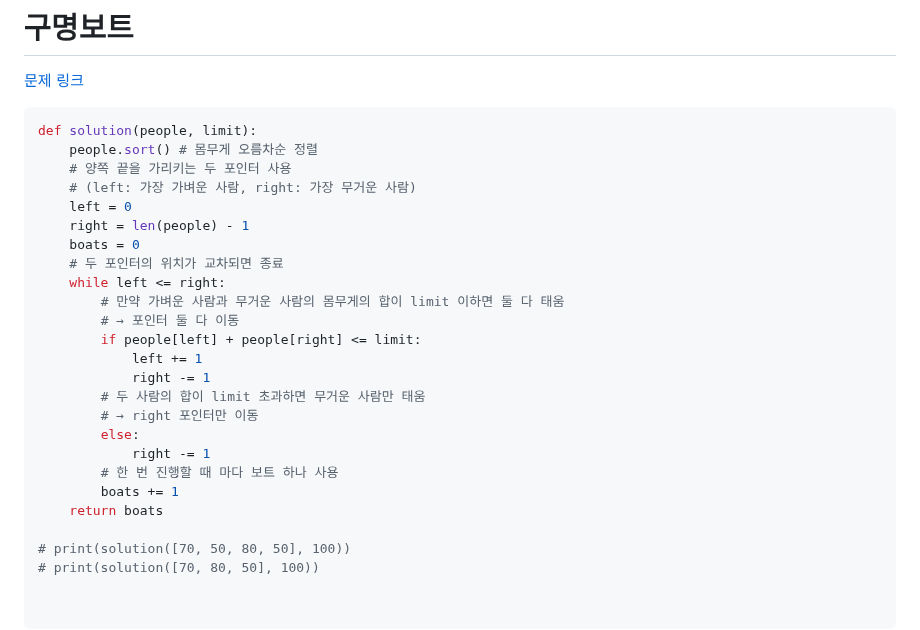
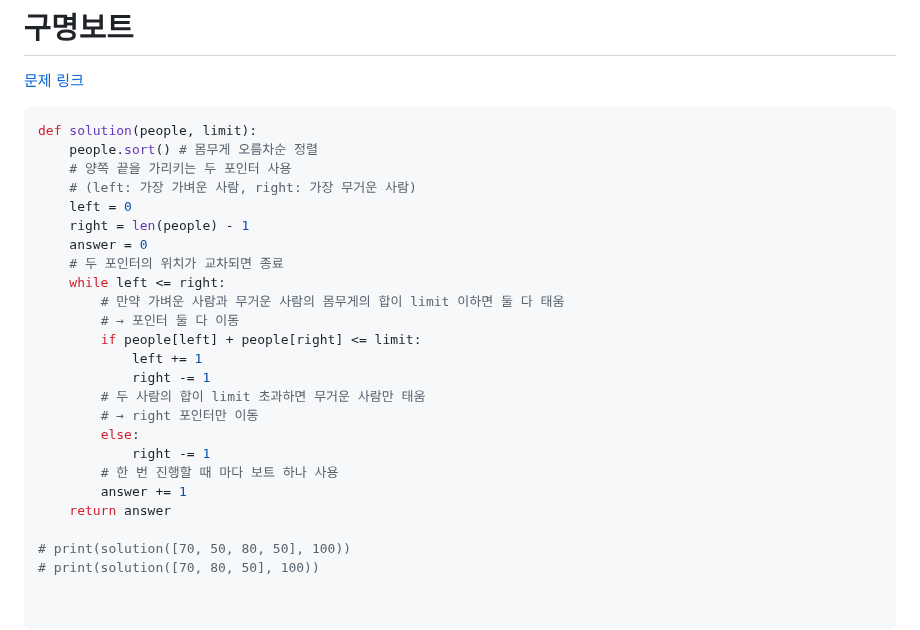
Before and after one commit to dngur521/blog, a Markdown page: blog/[20250731]_[Greedy]_[python]_[]_[프로그래머스]_[].md, the part around the change. Rendered like a GitHub page.

Commit message:
그리디 - 구명보트 수정

```diff
--- a/blog/[20250731]_[Greedy]_[python]_[]_[프로그래머스]_[].md
+++ b/blog/[20250731]_[Greedy]_[python]_[]_[프로그래머스]_[].md
@@ -100,7 +100,7 @@ def solution(people, limit):
     # (left: 가장 가벼운 사람, right: 가장 무거운 사람)
     left = 0
     right = len(people) - 1
-    boats = 0
+    answer = 0
     # 두 포인터의 위치가 교차되면 종료
     while left <= right:
         # 만약 가벼운 사람과 무거운 사람의 몸무게의 합이 limit 이하면 둘 다 태움
@@ -113,8 +113,8 @@ def solution(people, limit):
         else:
             right -= 1
         # 한 번 진행할 때 마다 보트 하나 사용
-        boats += 1
-    return boats
+        answer += 1
+    return answer
 
 # print(solution([70, 50, 80, 50], 100))
 # print(solution([70, 80, 50], 100))
```
